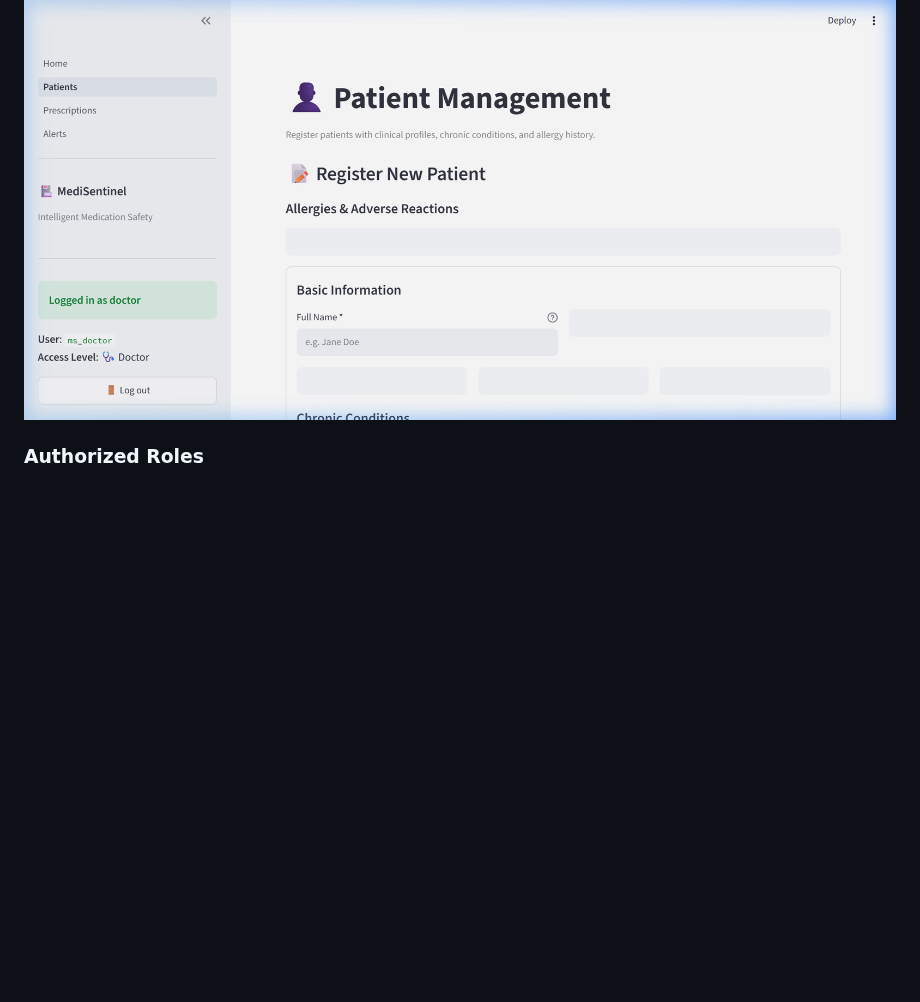
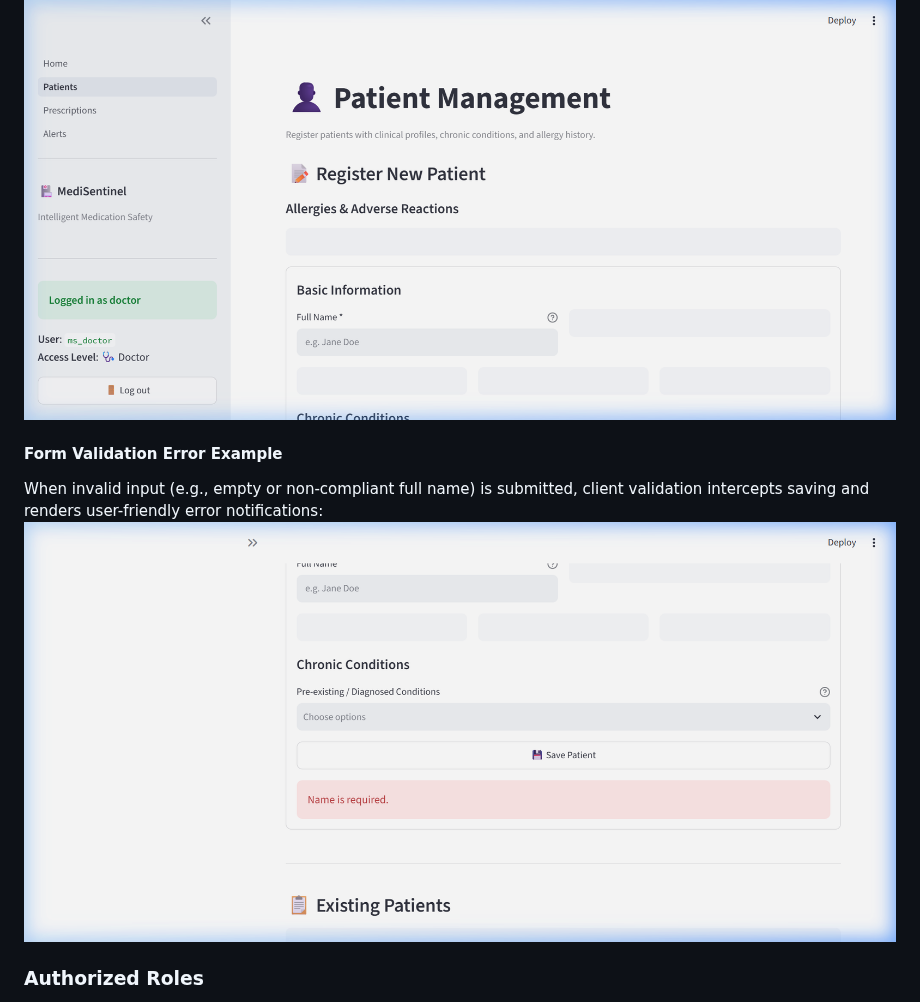
Before and after one commit to Rishi799/MediSentinel, a Markdown page: docs/forms/FORMS_AND_VALIDATION.md, the part around the change. Rendered like a GitHub page; pictures changed too: docs/forms/05_validation_errors.png (added); blank space fills up the shorter version.

Commit message:
Include validation errors screenshot in forms documentation

```diff
--- a/docs/forms/FORMS_AND_VALIDATION.md
+++ b/docs/forms/FORMS_AND_VALIDATION.md
@@ -51,6 +51,10 @@ Enables clinical personnel to enroll new patients with complete medical baseline
 
 ### Screenshots
 ![Patients Page](02_patients.png)
+
+#### Form Validation Error Example
+When invalid input (e.g., empty or non-compliant full name) is submitted, client validation intercepts saving and renders user-friendly error notifications:
+![Patient Validation Errors](05_validation_errors.png)
 
 ### Authorized Roles
 - **Doctor (`ms_doctor`) / Admin (`ms_admin`)**: Full registration privileges (form visible and interactive).
```
